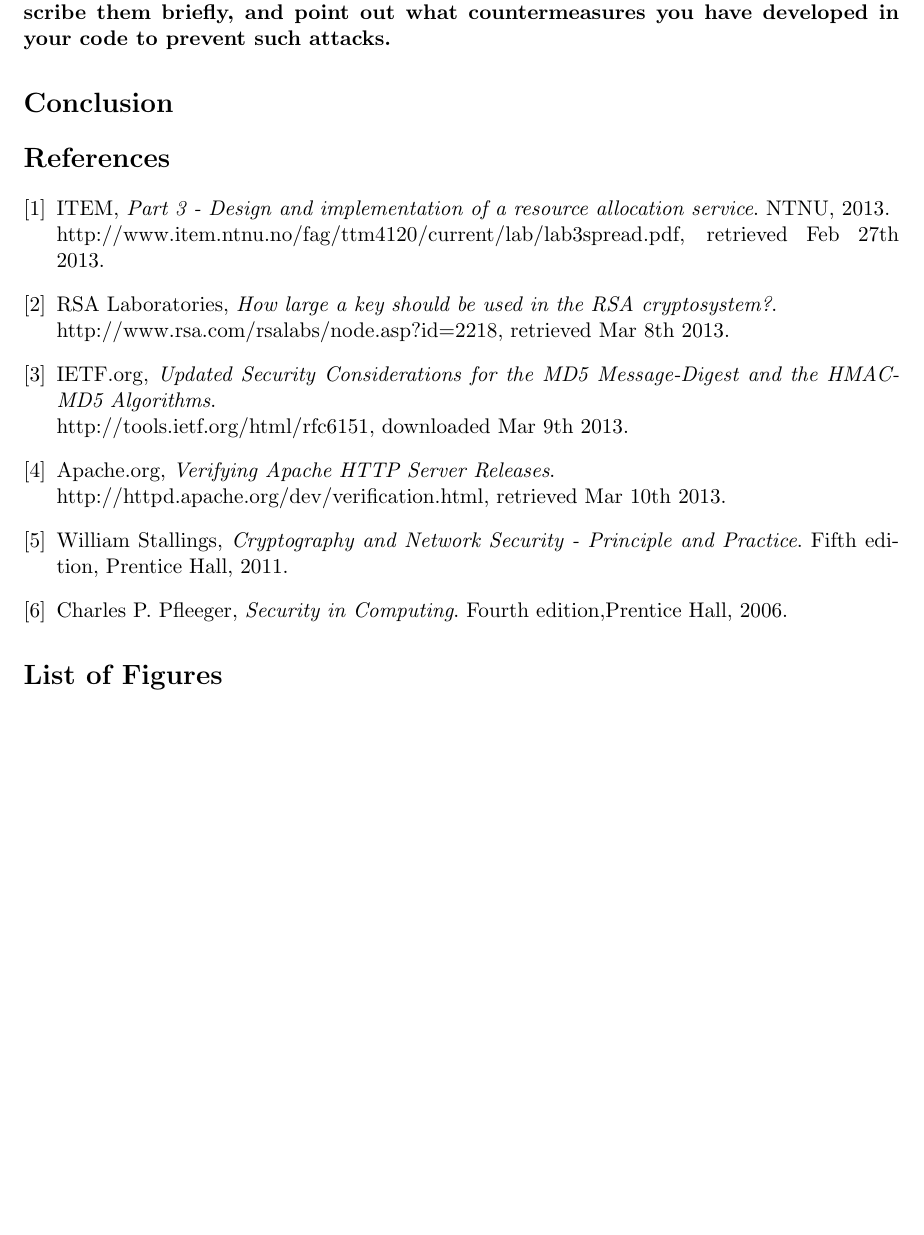
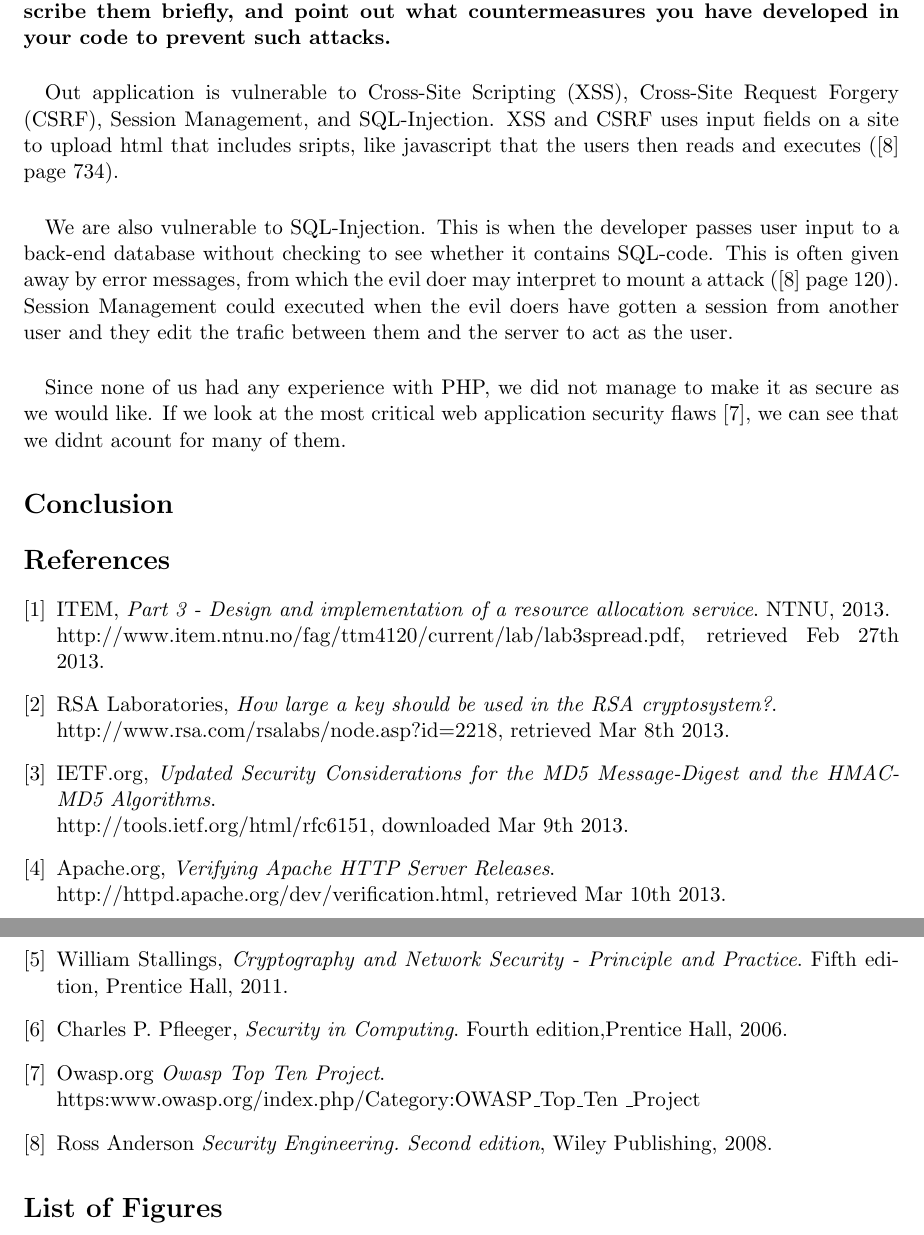
Before and after one commit to eriksore/Lapreportgit, a LaTeX paper (Labreport.tex): part of page 3 of 3 before the commit and two parts of pages 3 and 4 of 4 after it, the two joined at a grey line, cut so that both start at the same text, the shorter picture padded with empty space. Compiled offline with pdfLaTeX.

Commit message:
Q5
Work in progress on Q5

```diff
--- a/Labreport.tex
+++ b/Labreport.tex
@@ -53,6 +53,9 @@ The detached PGP signature of the source code should be verified using GnuPG.
 \paragraph{What kind of malicious attacks is your web application (PHP) vulnerable to? Describe
 them brieﬂy, and point out what countermeasures you have developed in your code to prevent
 such attacks.}
+\paragraph{}Out application is vulnerable to Cross-Site Scripting (XSS), Cross-Site Request Forgery (CSRF), Session Management, and SQL-Injection. XSS and CSRF uses input fields on a site to upload html that includes sripts, like javascript that the users then reads and executes (\cite{8} page 734).
+\paragraph{}We are also vulnerable to SQL-Injection. This is when the developer passes user input to a back-end database without checking to see whether it contains SQL-code. This is often given away by error messages, from which the evil doer may interpret to mount a attack (\cite{8} page 120). Session Management could executed when the evil doers have gotten a session from another user and they edit the trafic between them and the server to act as the user.
+\paragraph{}Since none of us had any experience with PHP, we did not manage to make it as secure as we would like. If we look at the most critical web application security flaws \cite{7}, we can see that we didnt acount for many of them.
 \section*{Conclusion}
 \begin{thebibliography}{9}
 \bibitem{1}ITEM,
@@ -63,6 +66,8 @@ such attacks.}
 \bibitem{4} Apache.org, \emph{Verifying Apache HTTP Server Releases}.\\ http://httpd.apache.org/dev/verification.html, retrieved Mar 10th 2013.
 \bibitem{5}William Stallings, \emph{Cryptography and Network Security - Principle and Practice}. Fifth edition, Prentice Hall, 2011.
 \bibitem{6}Charles P. Pfleeger, \emph{Security in Computing}. Fourth edition,Prentice Hall, 2006.
+\bibitem{7}Owasp.org \emph{Owasp Top Ten Project}.\\ https:www.owasp.org/index.php/Category:OWASP\textunderscore Top\textunderscore Ten \textunderscore Project
+\bibitem{8}Ross Anderson \emph{Security Engineering. Second edition}, Wiley Publishing, 2008.
 \end{thebibliography}
 \listoffigures
 \end{document}
```
Also changed, not shown: Labreport.pdf, Labreport.ps (added), 3 other files.
